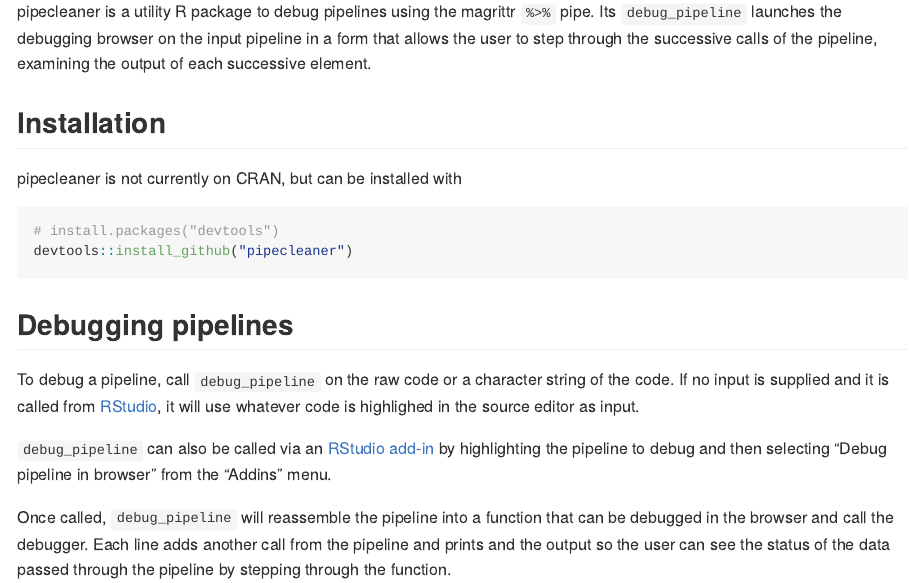
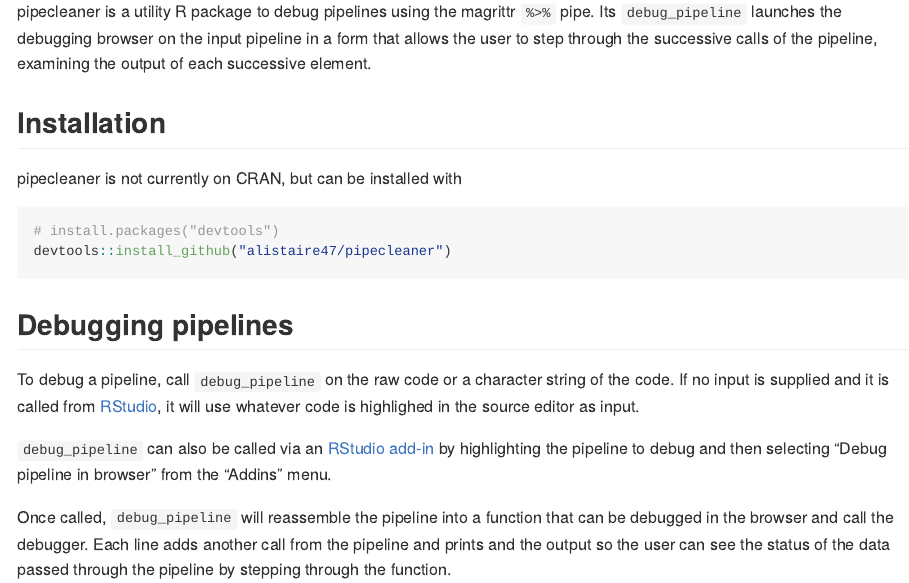
Before and after one commit to alistaire47/pipecleaner, an R Markdown document (README.Rmd): the page in a window 1100 px wide, from 110 px down. The pictures show the output file README.md that the author committed with the source, drawn offline in the style of GitHub; badge pictures from the web are left out.

Commit message:
fix install_github path

````diff
--- a/README.Rmd
+++ b/README.Rmd
@@ -33,7 +33,7 @@ pipecleaner is not currently on CRAN, but can be installed with
 
 ``` r
 # install.packages("devtools")
-devtools::install_github("pipecleaner")
+devtools::install_github("alistaire47/pipecleaner")
 ```
 
 ## Debugging pipelines
````
Also changed, not shown: README.md, 2 other files.
